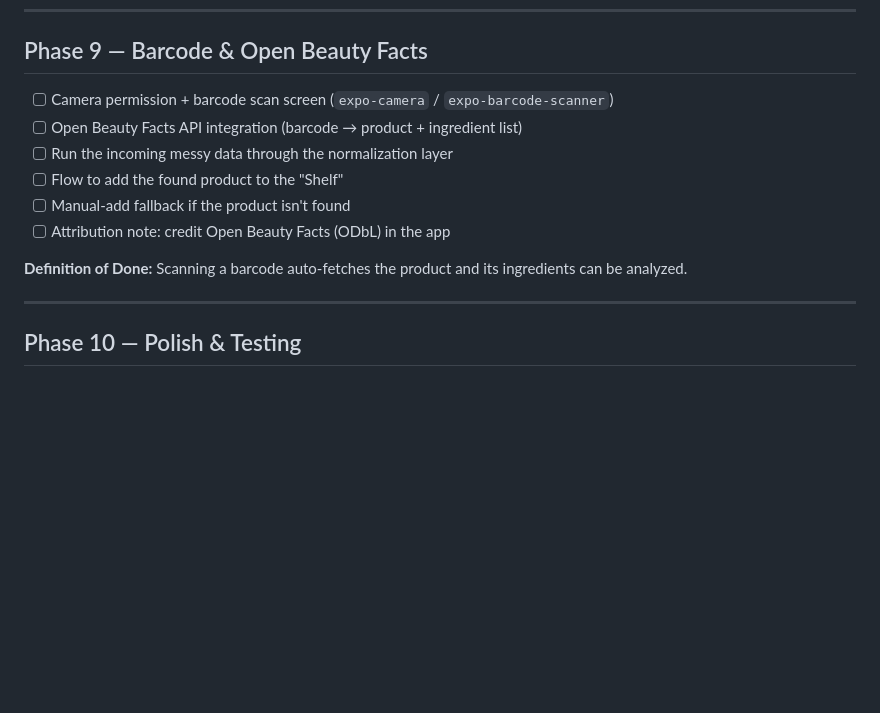
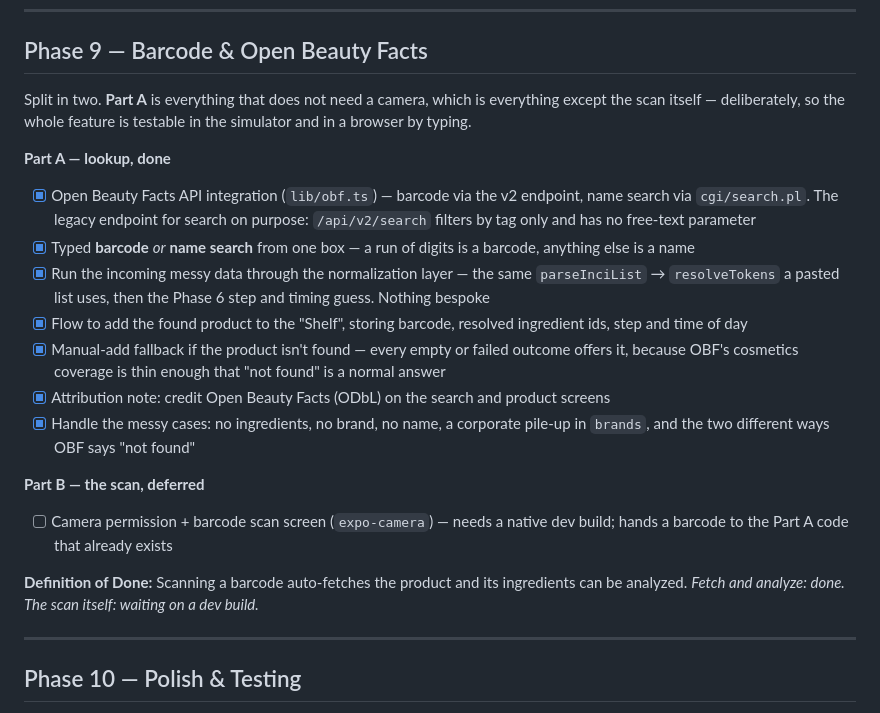
Before and after one commit to ecekabasakal/Dewly, a Markdown page: README.md, the part around one of its changes. GitHub-like rendering; blank space fills up the shorter version.

Commit message:
docs: update progress — OBF, brand tiles, name field, desktop layout

```diff
--- a/README.md
+++ b/README.md
@@ -240,14 +259,24 @@ Status markers: ⬜ Not started · 🟡 In progress · ✅ Done
 
 ## Phase 9 — Barcode & Open Beauty Facts
 
-- [ ] Camera permission + barcode scan screen (`expo-camera` / `expo-barcode-scanner`)
-- [ ] Open Beauty Facts API integration (barcode → product + ingredient list)
-- [ ] Run the incoming messy data through the normalization layer
-- [ ] Flow to add the found product to the "Shelf"
-- [ ] Manual-add fallback if the product isn't found
-- [ ] Attribution note: credit Open Beauty Facts (ODbL) in the app
+Split in two. **Part A** is everything that does not need a camera, which is
+everything except the scan itself — deliberately, so the whole feature is
+testable in the simulator and in a browser by typing.
+
+**Part A — lookup, done**
+- [x] Open Beauty Facts API integration (`lib/obf.ts`) — barcode via the v2 endpoint, name search via `cgi/search.pl`. The legacy endpoint for search on purpose: `/api/v2/search` filters by tag only and has no free-text parameter
+- [x] Typed **barcode** *or* **name search** from one box — a run of digits is a barcode, anything else is a name
+- [x] Run the incoming messy data through the normalization layer — the same `parseInciList` → `resolveTokens` a pasted list uses, then the Phase 6 step and timing guess. Nothing bespoke
+- [x] Flow to add the found product to the "Shelf", storing barcode, resolved ingredient ids, step and time of day
+- [x] Manual-add fallback if the product isn't found — every empty or failed outcome offers it, because OBF's cosmetics coverage is thin enough that "not found" is a normal answer
+- [x] Attribution note: credit Open Beauty Facts (ODbL) on the search and product screens
+- [x] Handle the messy cases: no ingredients, no brand, no name, a corporate pile-up in `brands`, and the two different ways OBF says "not found"
+
+**Part B — the scan, deferred**
+- [ ] Camera permission + barcode scan screen (`expo-camera`) — needs a native dev build; hands a barcode to the Part A code that already exists
 
 **Definition of Done:** Scanning a barcode auto-fetches the product and its ingredients can be analyzed.
+_Fetch and analyze: done. The scan itself: waiting on a dev build._
 
 ---
 
```
Also changed, not shown: other parts of README.md (+21 -2 lines).
